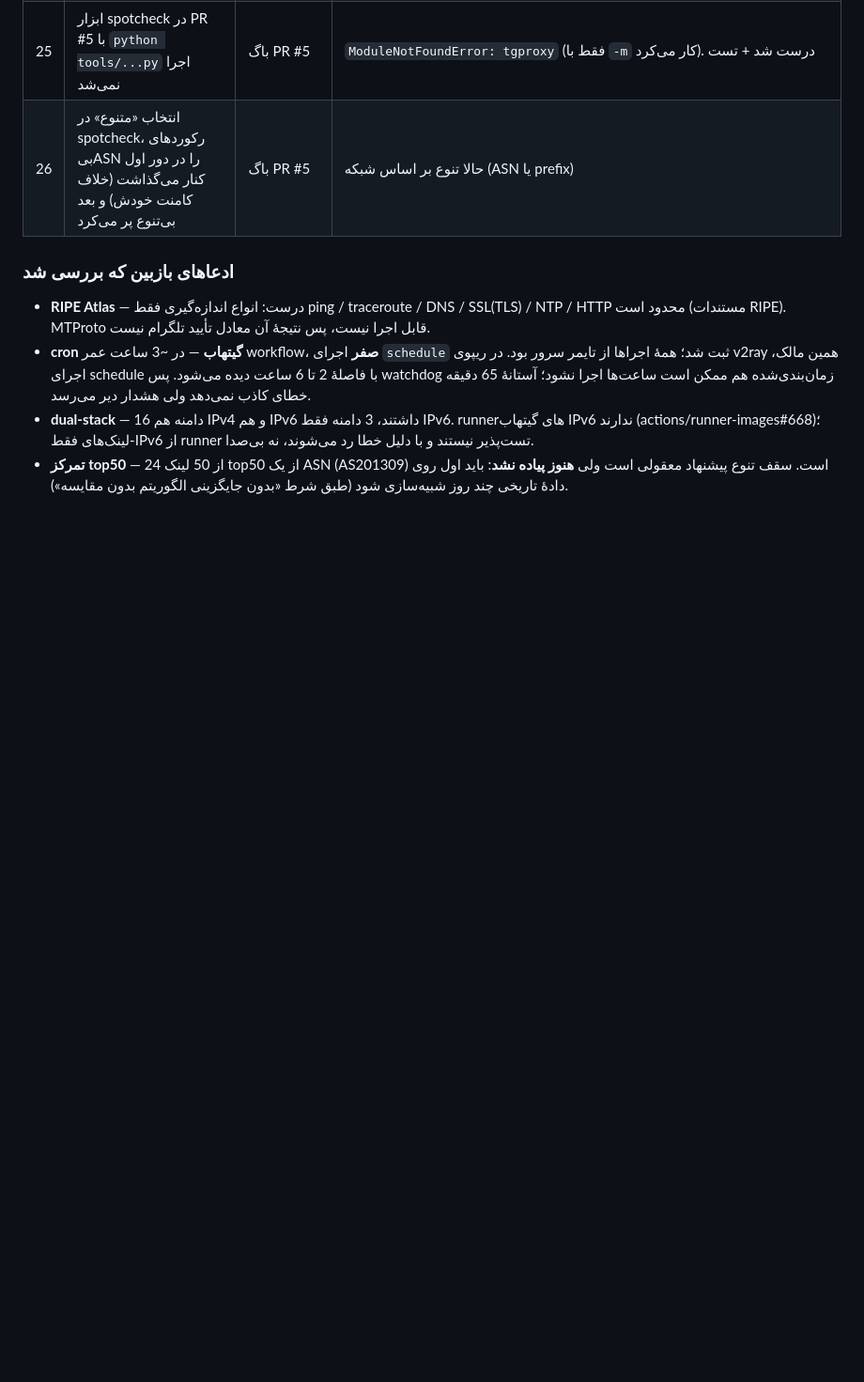
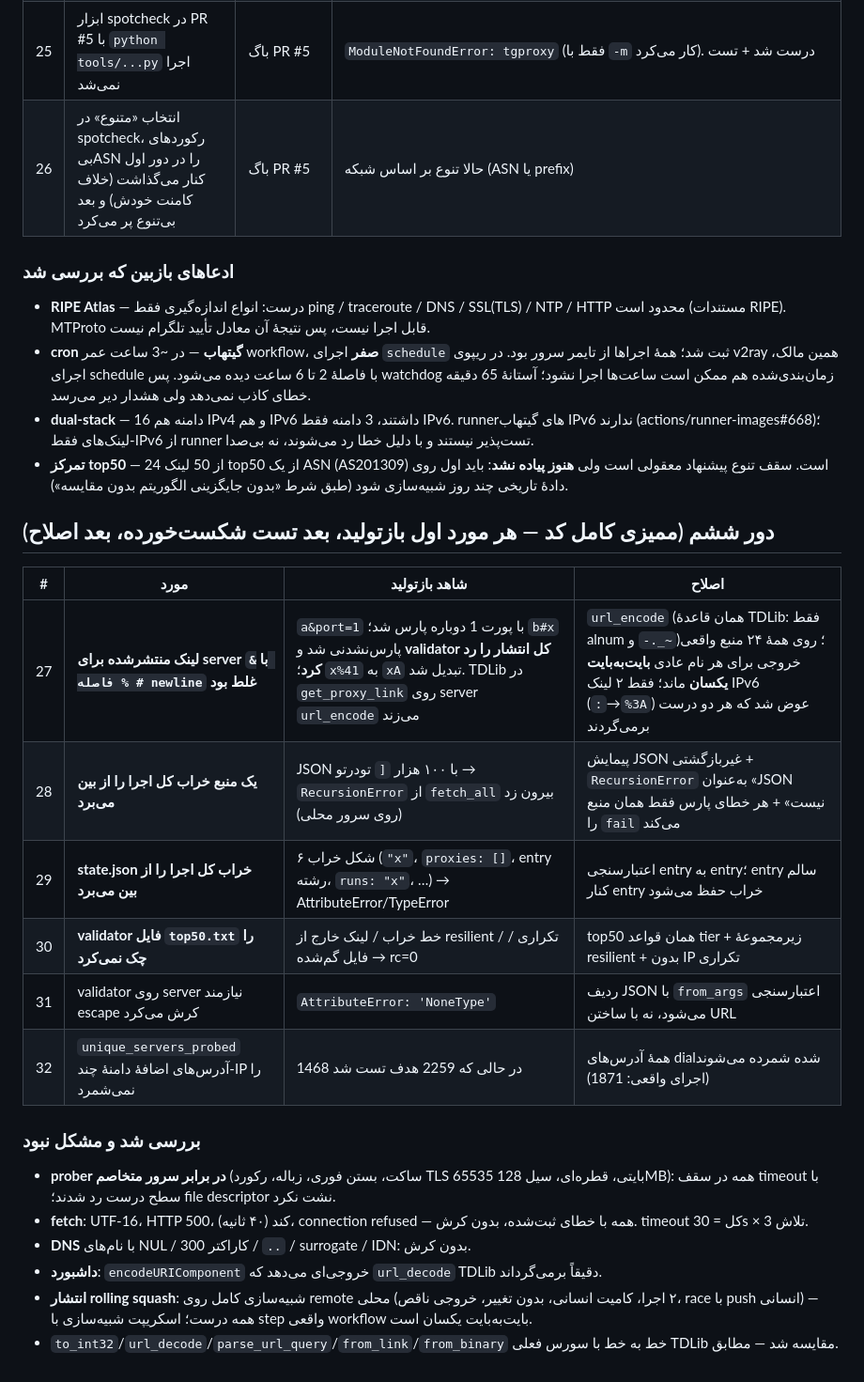
Before and after one commit to 0xRadikal/Free-Telegram-Proxy, a Markdown page: docs/research/05-bugs-found.md, the part around the change. Shown at 94% size. GitHub-like rendering; blank space fills up the shorter version.

Commit message:
docs: research round 6 — full code audit results

```diff
--- a/docs/research/05-bugs-found.md
+++ b/docs/research/05-bugs-found.md
@@ -85,3 +85,22 @@
 - **cron گیتهاب** — در ~3 ساعت عمر workflow، **صفر** اجرای `schedule` ثبت شد؛ همهٔ اجراها از تایمر سرور بود. در ریپوی v2ray همین مالک، اجرای schedule با فاصلهٔ 2 تا 6 ساعت دیده می‌شود. پس watchdog زمان‌بندی‌شده هم ممکن است ساعت‌ها اجرا نشود؛ آستانهٔ 65 دقیقه خطای کاذب نمی‌دهد ولی هشدار دیر می‌رسد.
 - **dual-stack** — 16 دامنه هم IPv4 و هم IPv6 داشتند، 3 دامنه فقط IPv6. runnerهای گیتهاب IPv6 ندارند (actions/runner-images#668)؛ لینک‌های فقط-IPv6 از runner تست‌پذیر نیستند و با دلیل خطا رد می‌شوند، نه بی‌صدا.
 - **تمرکز top50** — 24 از 50 لینک top50 از یک ASN (AS201309) است. سقف تنوع پیشنهاد معقولی است ولی **هنوز پیاده نشد**: باید اول روی دادهٔ تاریخی چند روز شبیه‌سازی شود (طبق شرط «بدون جایگزینی الگوریتم بدون مقایسه»).
+
+## دور ششم (ممیزی کامل کد — هر مورد اول بازتولید، بعد تست شکست‌خورده، بعد اصلاح)
+
+| # | مورد | شاهد بازتولید | اصلاح |
+|---|---|---|---|
+| 27 | **لینک منتشرشده برای server با `& # % فاصله newline` غلط بود** | `a&port=1` با پورت 1 دوباره پارس شد؛ `b#x` پارس‌نشدنی شد و **validator کل انتشار را رد کرد**؛ `x%41` به `xA` تبدیل شد. TDLib در `get_proxy_link` روی server `url_encode` می‌زند | `url_encode` (همان قاعدهٔ TDLib: فقط alnum و `-._~`)؛ روی همهٔ ۲۴ منبع واقعی خروجی برای هر نام عادی **بایت‌به‌بایت یکسان** ماند؛ فقط ۲ لینک IPv6 (`:`→`%3A`) عوض شد که هر دو درست برمی‌گردند |
+| 28 | **یک منبع خراب کل اجرا را از بین می‌برد** | JSON با ۱۰۰ هزار `[` تودرتو → `RecursionError` از `fetch_all` بیرون زد (روی سرور محلی) | پیمایش JSON غیربازگشتی + `RecursionError` به‌عنوان «JSON نیست» + هر خطای پارس فقط همان منبع را `fail` می‌کند |
+| 29 | **state.json خراب کل اجرا را از بین می‌برد** | ۶ شکل خراب (`"x"`، `proxies: []`، entry رشته، `runs: "x"`، …) → AttributeError/TypeError | اعتبارسنجی entry به entry؛ entry سالم کنار entry خراب حفظ می‌شود |
+| 30 | **validator فایل `top50.txt` را چک نمی‌کرد** | خط خراب / لینک خارج از resilient / تکراری / فایل گم‌شده → rc=0 | top50 همان قواعد tier + زیرمجموعهٔ resilient + بدون IP تکراری |
+| 31 | validator روی server نیازمند escape کرش می‌کرد | `AttributeError: 'NoneType'` | ردیف JSON با `from_args` اعتبارسنجی می‌شود، نه با ساختن URL |
+| 32 | `unique_servers_probed` آدرس‌های اضافهٔ دامنهٔ چند-IP را نمی‌شمرد | 1468 در حالی که 2259 هدف تست شد | همهٔ آدرس‌های dial‌شده شمرده می‌شوند (اجرای واقعی: 1871) |
+
+### بررسی شد و مشکل نبود
+- **prober در برابر سرور متخاصم** (ساکت، بستن فوری، زباله، رکورد TLS 65535 بایتی، قطره‌ای، سیل 128MB): همه در سقف timeout با سطح درست رد شدند؛ file descriptor نشت نکرد.
+- **fetch**: UTF-16، HTTP 500، کند (۴۰ ثانیه)، connection refused — همه با خطای ثبت‌شده، بدون کرش. timeout کل = 30s × 3 تلاش.
+- **DNS** با نام‌های NUL / 300 کاراکتر / `..` / surrogate / IDN: بدون کرش.
+- **داشبورد**: `encodeURIComponent` خروجی‌ای می‌دهد که `url_decode` TDLib دقیقاً برمی‌گرداند.
+- **انتشار rolling squash**: شبیه‌سازی کامل روی remote محلی (۲ اجرا، کامیت انسانی، بدون تغییر، خروجی ناقص، race با push انسانی) — همه درست؛ اسکریپت شبیه‌سازی با step واقعی workflow بایت‌به‌بایت یکسان است.
+- `to_int32`/`url_decode`/`parse_url_query`/`from_link`/`from_binary` خط به خط با سورس فعلی TDLib مقایسه شد — مطابق.
```
